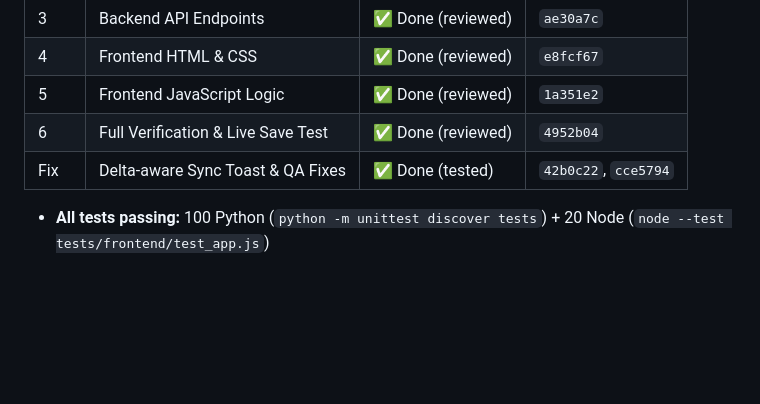
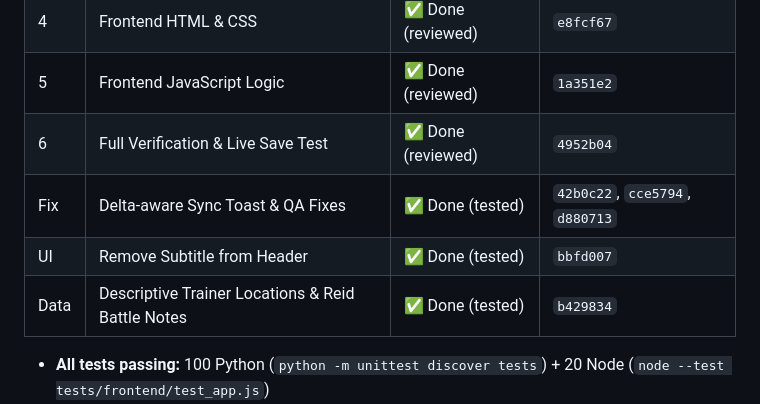
Before and after one commit to rekyb/eiyuden-gameplay-tracker, a Markdown page: docs/NEXT_SESSION.md, the part around the change. Drawn GitHub-style; blank space fills up the shorter version.

Commit message:
docs: update NEXT_SESSION.md with trainer location improvements

```diff
--- a/docs/NEXT_SESSION.md
+++ b/docs/NEXT_SESSION.md
@@ -23,7 +23,9 @@ To continue in the next session, instruct the agent:
 | 4 | Frontend HTML & CSS | ✅ Done (reviewed) | `e8fcf67` |
 | 5 | Frontend JavaScript Logic | ✅ Done (reviewed) | `1a351e2` |
 | 6 | Full Verification & Live Save Test | ✅ Done (reviewed) | `4952b04` |
-| Fix | Delta-aware Sync Toast & QA Fixes | ✅ Done (tested) | `42b0c22`, `cce5794` |
+| Fix | Delta-aware Sync Toast & QA Fixes | ✅ Done (tested) | `42b0c22`, `cce5794`, `d880713` |
+| UI | Remove Subtitle from Header | ✅ Done (tested) | `bbfd007` |
+| Data | Descriptive Trainer Locations & Reid Battle Notes | ✅ Done (tested) | `b429834` |
 
 - **All tests passing:** 100 Python (`python -m unittest discover tests`) + 20 Node (`node --test tests/frontend/test_app.js`)
 - **Live Save File Verified:** Exactly 23/60 Beigoma tops obtained, 14/44 opponent trainers defeated.
```
